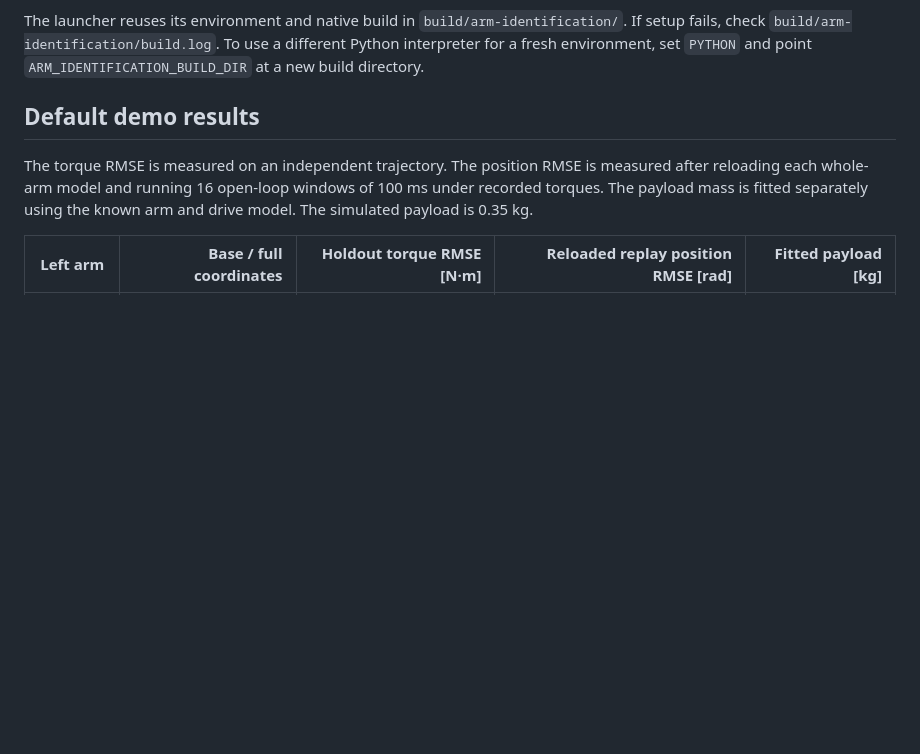
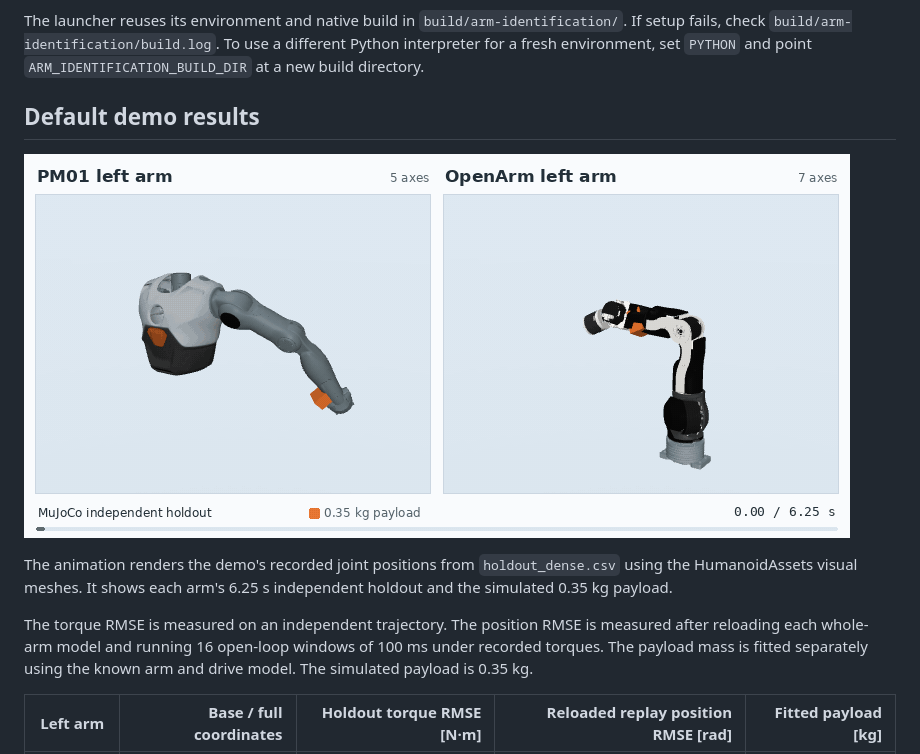
Before and after one commit to chase6305/RobotIdentification, a Markdown page: benchmarks/arm_identification/README.md, the part around the change. Rendered like a GitHub page; pictures changed too: docs/media/mujoco-arm-holdout.gif (added); blank space fills up the shorter version.

Commit message:
Show both MuJoCo arm holdout trajectories in the README

```diff
--- a/benchmarks/arm_identification/README.md
+++ b/benchmarks/arm_identification/README.md
@@ -43,6 +43,10 @@ The demo generates bounded Fourier references, records encoder positions and app
 The launcher reuses its environment and native build in `build/arm-identification/`. If setup fails, check `build/arm-identification/build.log`. To use a different Python interpreter for a fresh environment, set `PYTHON` and point `ARM_IDENTIFICATION_BUILD_DIR` at a new build directory.
 
 ## Default demo results
+
+![MuJoCo holdout motion for the PM01 and OpenArm left arms](../../docs/media/mujoco-arm-holdout.gif)
+
+The animation renders the demo's recorded joint positions from `holdout_dense.csv` using the HumanoidAssets visual meshes. It shows each arm's 6.25 s independent holdout and the simulated 0.35 kg payload.
 
 The torque RMSE is measured on an independent trajectory. The position RMSE is measured after reloading each whole-arm model and running 16 open-loop windows of 100 ms under recorded torques. The payload mass is fitted separately using the known arm and drive model. The simulated payload is 0.35 kg.
 
```
Also changed, not shown: README.md (+4 -0 lines), README_EN.md (+4 -0 lines).
